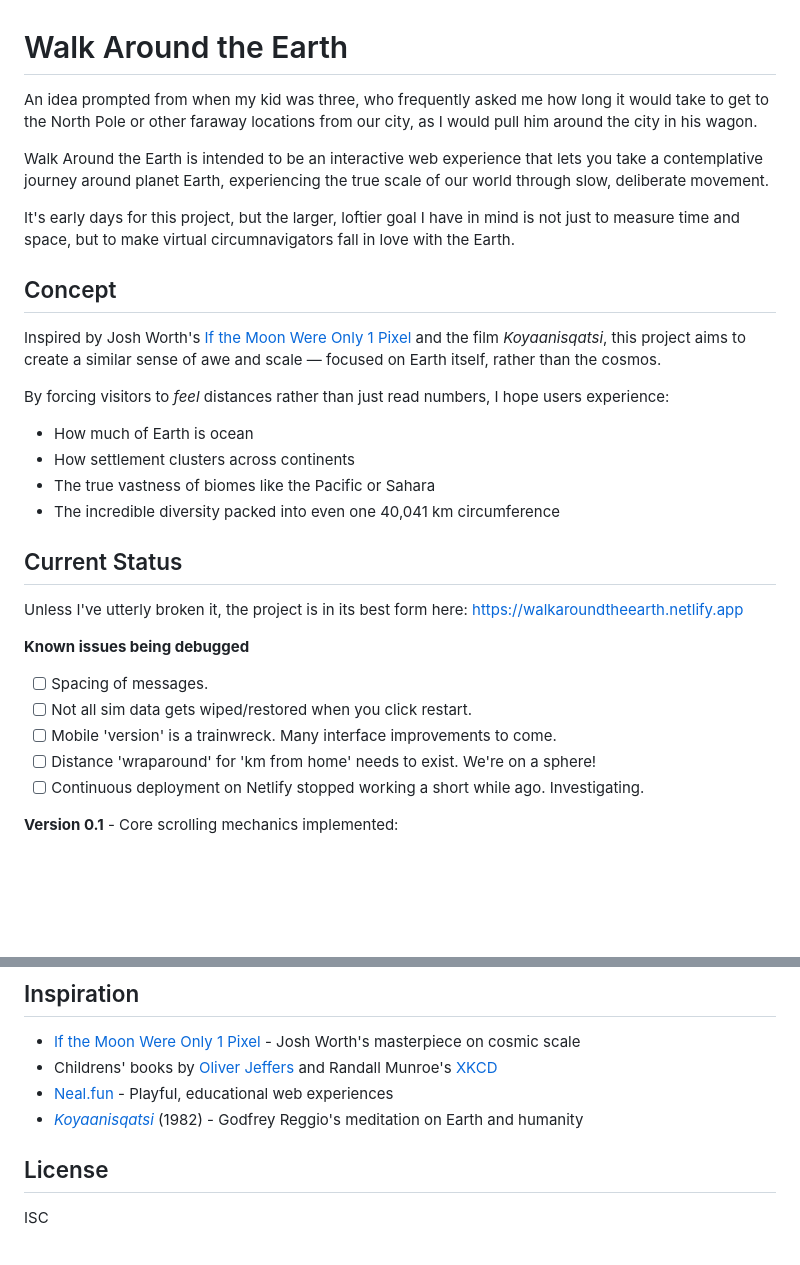
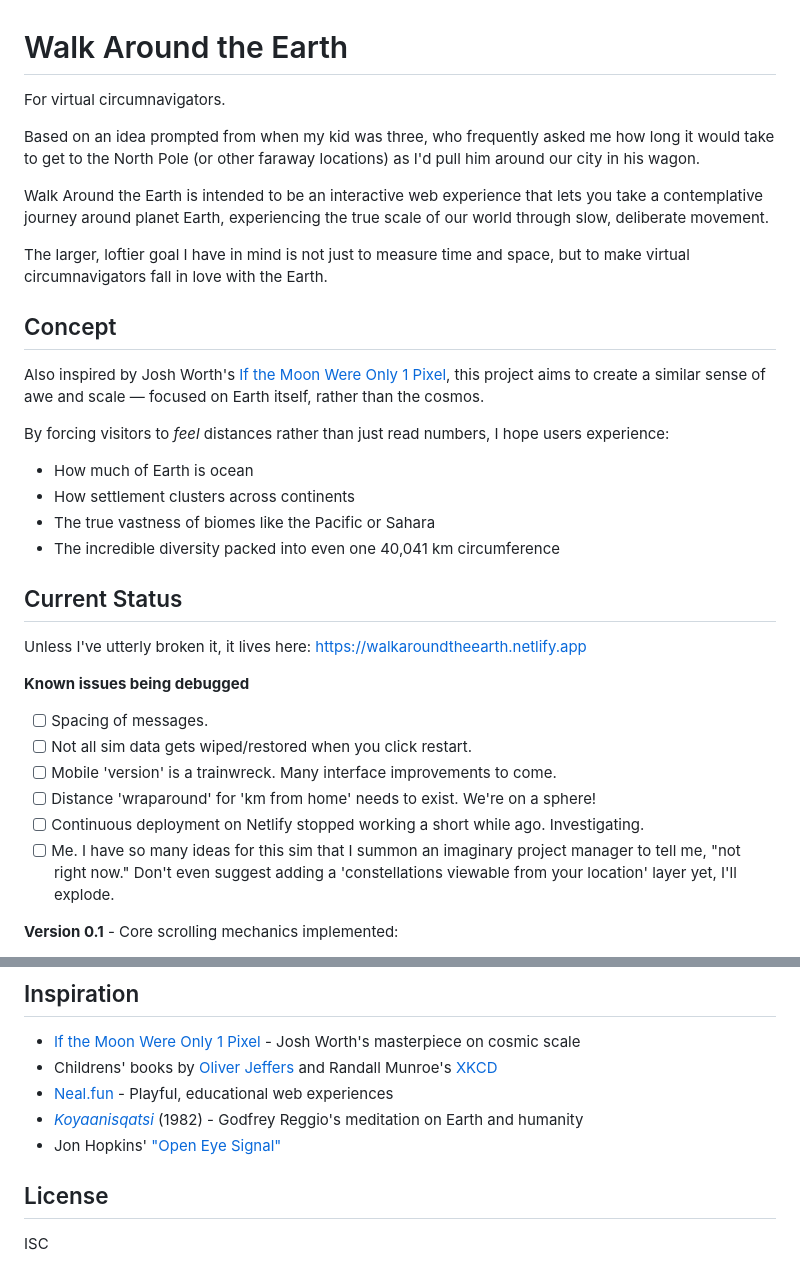
Before and after one commit to oxygensmith/walkaroundtheearth, a Markdown page: README.md, 2 parts joined by grey strips. Rendered like a GitHub page; blank space fills up the shorter version.

Commit message:
Prepare the README for first public release.

```diff
--- a/README.md
+++ b/README.md
@@ -1,14 +1,16 @@
 # Walk Around the Earth
 
-An idea prompted from when my kid was three, who frequently asked me how long it would take to get to the North Pole or other faraway locations from our city, as I would pull him around the city in his wagon.
+For virtual circumnavigators.
+
+Based on an idea prompted from when my kid was three, who frequently asked me how long it would take to get to the North Pole (or other faraway locations) as I'd pull him around our city in his wagon.
 
 Walk Around the Earth is intended to be an interactive web experience that lets you take a contemplative journey around planet Earth, experiencing the true scale of our world through slow, deliberate movement.
 
-It's early days for this project, but the larger, loftier goal I have in mind is not just to measure time and space, but to make virtual circumnavigators fall in love with the Earth.
+The larger, loftier goal I have in mind is not just to measure time and space, but to make virtual circumnavigators fall in love with the Earth.
 
 ## Concept
 
-Inspired by Josh Worth's [If the Moon Were Only 1 Pixel](https://joshworth.com/dev/pixelspace/pixelspace_solarsystem.html) and the film _Koyaanisqatsi_, this project aims to create a similar sense of awe and scale — focused on Earth itself, rather than the cosmos.
+Also inspired by Josh Worth's [If the Moon Were Only 1 Pixel](https://joshworth.com/dev/pixelspace/pixelspace_solarsystem.html), this project aims to create a similar sense of awe and scale — focused on Earth itself, rather than the cosmos.
 
 By forcing visitors to _feel_ distances rather than just read numbers, I hope users experience:
 
@@ -19,7 +21,7 @@ By forcing visitors to _feel_ distances rather than just read numbers, I hope us
 
 ## Current Status
 
-Unless I've utterly broken it, the project is in its best form here:
+Unless I've utterly broken it, it lives here:
 [https://walkaroundtheearth.netlify.app](https://walkaroundtheearth.netlify.app)
 
 **Known issues being debugged**
@@ -29,6 +31,7 @@ Unless I've utterly broken it, the project is in its best form here:
 - [ ] Mobile 'version' is a trainwreck. Many interface improvements to come.
 - [ ] Distance 'wraparound' for 'km from home' needs to exist. We're on a sphere!
 - [ ] Continuous deployment on Netlify stopped working a short while ago. Investigating.
+- [ ] Me. I have so many ideas for this sim that I summon an imaginary project manager to tell me, "not right now." Don't even suggest adding a 'constellations viewable from your location' layer yet, I'll explode.
 
 **Version 0.1** - Core scrolling mechanics implemented:
 
@@ -108,6 +111,7 @@ This project prioritizes **contemplative experience over speed**:
 - Childrens' books by [Oliver Jeffers](https://oliverjeffers.com/) and Randall Munroe's [XKCD](https://xkcd.com)
 - [Neal.fun](https://neal.fun) - Playful, educational web experiences
 - [_Koyaanisqatsi_](https://en.wikipedia.org/wiki/Koyaanisqatsi) (1982) - Godfrey Reggio's meditation on Earth and humanity
+- Jon Hopkins' ["Open Eye Signal"](https://www.youtube.com/watch?v=Q04ILDXe3QE)
 
 ## License
 
```
